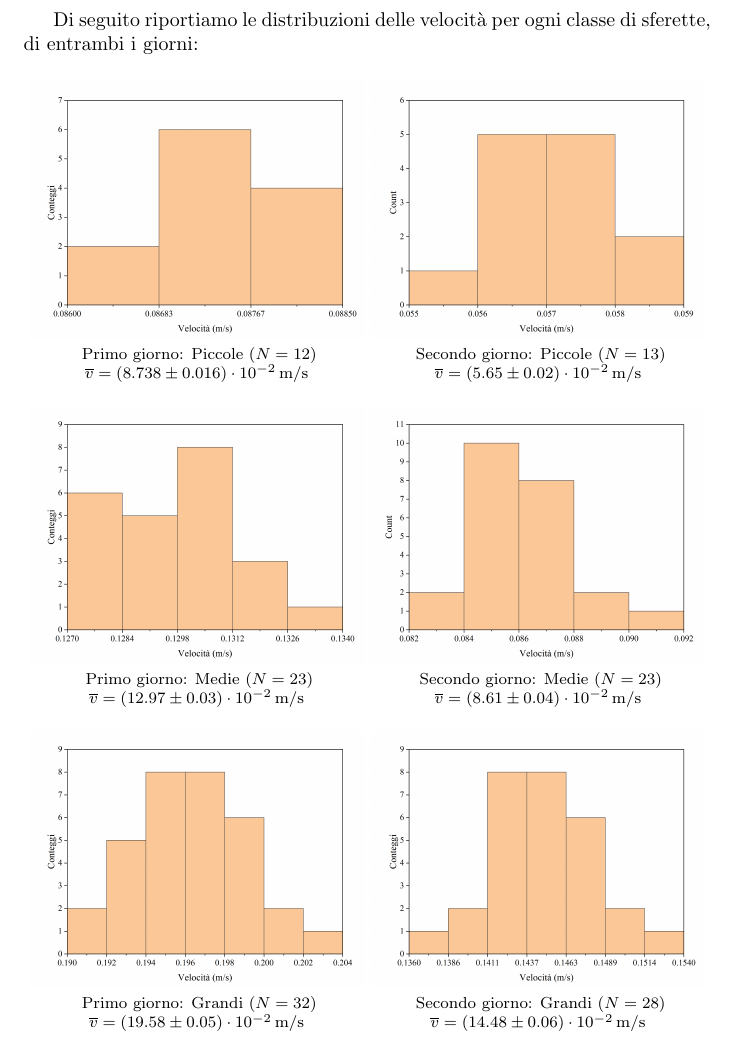
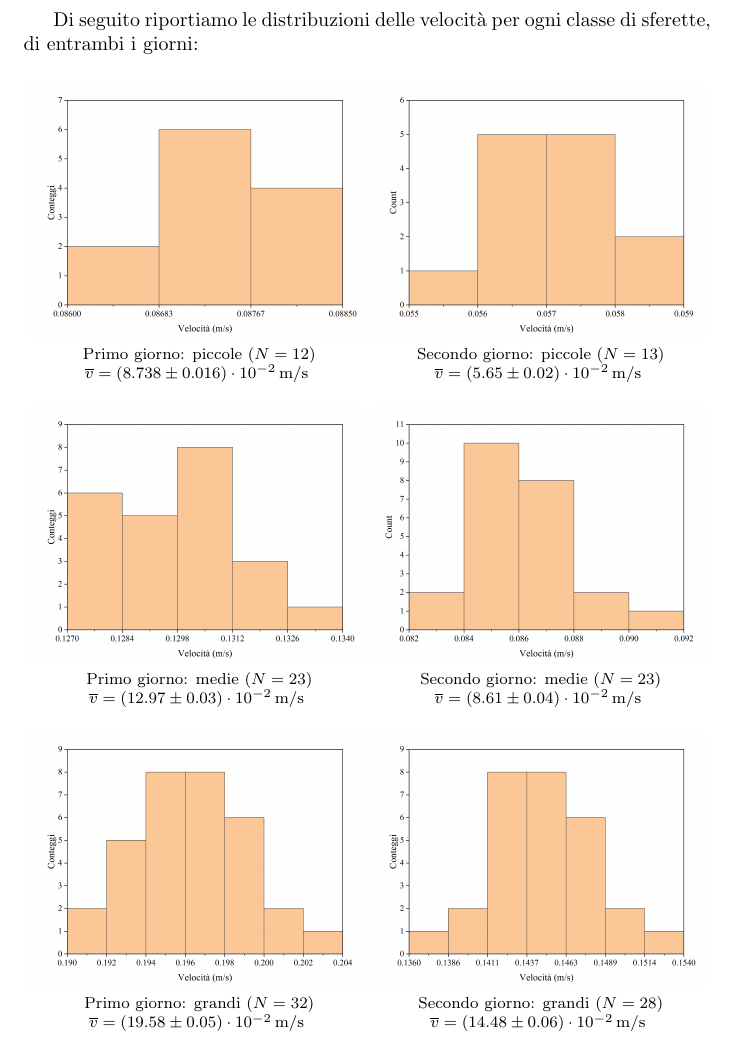
Before and after one commit to RBerga06/unipr-clt-fisica, a LaTeX paper (lab1/r09-glicerine/relazione.tex): part of page 5 of 11, cut so that both start at the same text. Compiled offline with pdfLaTeX.

Commit message:
minuscole

```diff
--- a/lab1/r09-glicerine/relazione.tex
+++ b/lab1/r09-glicerine/relazione.tex
@@ -253,32 +253,32 @@ di sferette, di entrambi i giorni:
     % <v>^
     \centering
     \subfloat[][
-      Primo giorno: Piccole ($N=12$)
+      Primo giorno: piccole ($N=12$)
 
       $\overline{v}=(8.738\pm0.016)\cdot10^{-2}\,\unit{m\per s}$
     ]{\includegraphics[trim={1cm 0.6cm 1cm 1cm},clip,width=.49\textwidth]{img/p1.png}}
     \hfil\subfloat[][
-      Secondo giorno: Piccole ($N=13$)
+      Secondo giorno: piccole ($N=13$)
 
       $\overline{v}=(5.65\pm0.02)\cdot10^{-2}\,\unit{m\per s}$
     ]{\includegraphics[trim={1cm 0.6cm 1cm 1cm},clip,width=.49\textwidth]{img/p2.png}}
     \hfil\subfloat[][
-      Primo giorno: Medie ($N=23$)
+      Primo giorno: medie ($N=23$)
 
       $\overline{v}=(12.97\pm0.03)\cdot10^{-2}\,\unit{m\per s}$
     ]{\includegraphics[trim={1cm 0.6cm 1cm 1cm},clip,width=.49\textwidth]{img/m1.png}}
     \hfil\subfloat[][
-      Secondo giorno: Medie ($N=23$)
+      Secondo giorno: medie ($N=23$)
 
       $\overline{v}=(8.61\pm0.04)\cdot10^{-2}\,\unit{m\per s}$
     ]{\includegraphics[trim={1cm 0.6cm 1cm 1cm},clip,width=.49\textwidth]{img/m2.png}}
     \hfil\subfloat[][
-      Primo giorno: Grandi ($N=32$)
+      Primo giorno: grandi ($N=32$)
 
       $\overline{v}=(19.58\pm0.05)\cdot10^{-2}\,\unit{m\per s}$
     ]{\includegraphics[trim={1cm 0.6cm 1cm 1cm},clip,width=.49\textwidth]{img/g1.png}}
     \hfil\subfloat[][
-      Secondo giorno: Grandi ($N=28$)
+      Secondo giorno: grandi ($N=28$)
 
       $\overline{v}=(14.48\pm0.06)\cdot10^{-2}\,\unit{m\per s}$
     ]{\includegraphics[trim={1cm 0.6cm 1cm 1cm},clip,width=.49\textwidth]{img/g2.png}}
```
Also changed, not shown: lab1/r09-glicerine/relazione.pdf.
